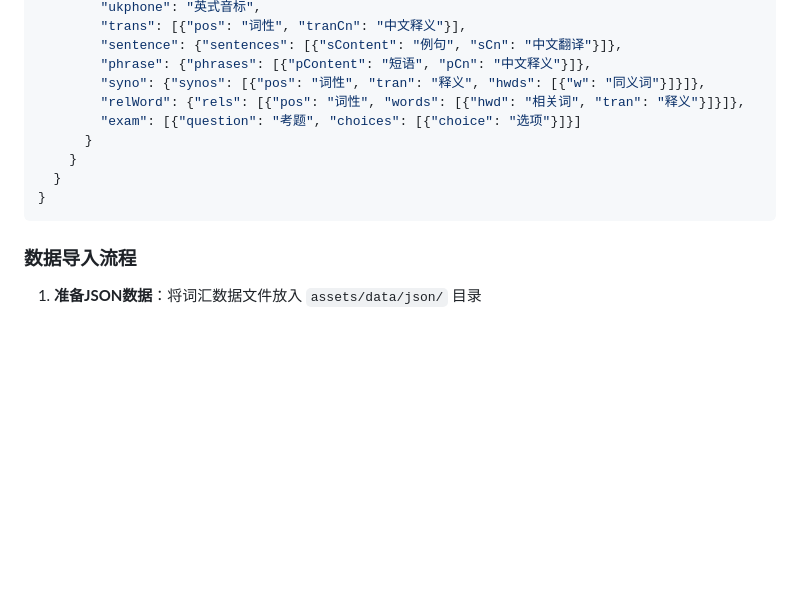
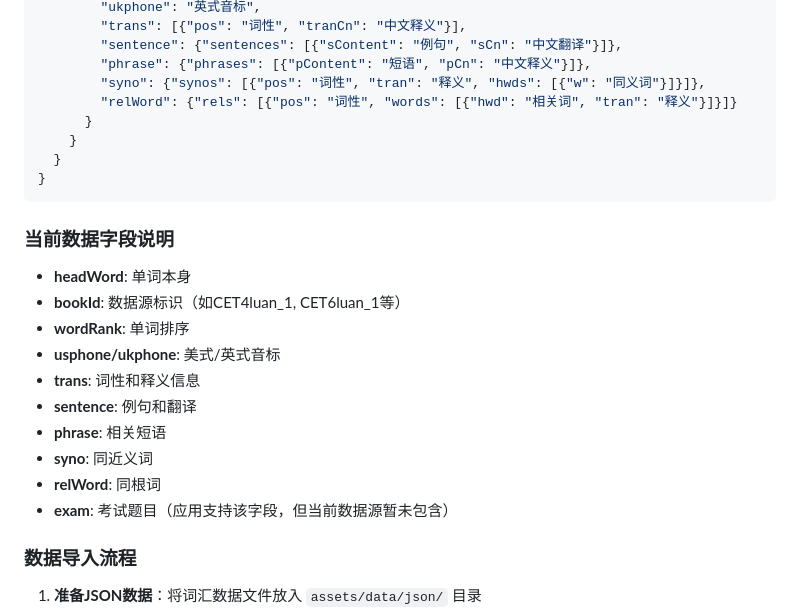
Before and after one commit to fbfbfb66/CheckWords, a Markdown page: APP/README.md, the part around the change. Drawn GitHub-style; blank space fills up the shorter version.

Commit message:
修正README中的数据格式说明
- 移除exam字段（当前数据源中不包含）
- 添加当前数据字段说明
- 明确标注exam字段为支持但未包含的字段

````diff
--- a/APP/README.md
+++ b/APP/README.md
@@ -112,13 +112,24 @@ flutter build ios --release
         "sentence": {"sentences": [{"sContent": "例句", "sCn": "中文翻译"}]},
         "phrase": {"phrases": [{"pContent": "短语", "pCn": "中文释义"}]},
         "syno": {"synos": [{"pos": "词性", "tran": "释义", "hwds": [{"w": "同义词"}]}]},
-        "relWord": {"rels": [{"pos": "词性", "words": [{"hwd": "相关词", "tran": "释义"}]}]},
-        "exam": [{"question": "考题", "choices": [{"choice": "选项"}]}]
+        "relWord": {"rels": [{"pos": "词性", "words": [{"hwd": "相关词", "tran": "释义"}]}]}
       }
     }
   }
 }
 ```
+
+### 当前数据字段说明
+- **headWord**: 单词本身
+- **bookId**: 数据源标识（如CET4luan_1, CET6luan_1等）
+- **wordRank**: 单词排序
+- **usphone/ukphone**: 美式/英式音标
+- **trans**: 词性和释义信息
+- **sentence**: 例句和翻译
+- **phrase**: 相关短语
+- **syno**: 同近义词
+- **relWord**: 同根词
+- **exam**: 考试题目（应用支持该字段，但当前数据源暂未包含）
 
 ### 数据导入流程
 
````
